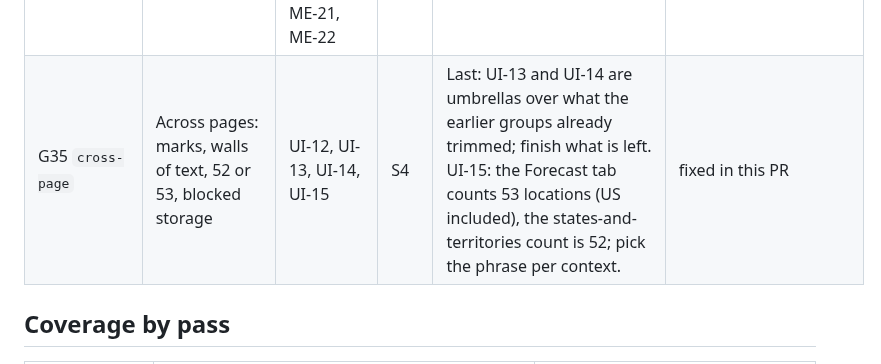
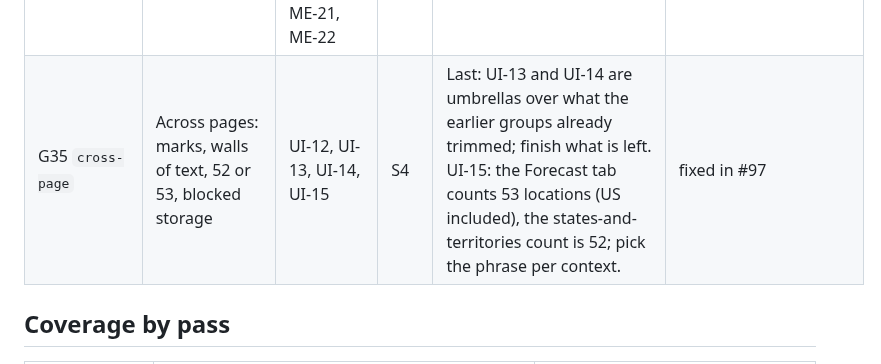
Before and after one commit to elyfmiller/flubnf, a Markdown page: docs/team/bug-hunt-2026-10-25.md, the part around the change. Drawn GitHub-style.

Commit message:
Bug hunt notes: G35 fixed in #97

```diff
--- a/docs/team/bug-hunt-2026-10-25.md
+++ b/docs/team/bug-hunt-2026-10-25.md
@@ -286,7 +286,7 @@ The fix run takes these in order, one pull request into `dev` per group. Each pu
 | G32 `output-polish` | Output polish | OU-07, OU-10, OU-13, OU-14, OU-17 | S3 | OU-14 is medium confidence. | fixed in #94 |
 | G33 `models-polish` | Models and diagrams polish | MO-12, MO-16, HM-17 | S4 | HM-17 is medium confidence. | fixed in #95 |
 | G34 `methods-polish` | Methods polish | ME-04, ME-05, ME-13, ME-16, ME-18, ME-21, ME-22 | S3 | ME-22 is medium confidence. | fixed in #96 |
-| G35 `cross-page` | Across pages: marks, walls of text, 52 or 53, blocked storage | UI-12, UI-13, UI-14, UI-15 | S4 | Last: UI-13 and UI-14 are umbrellas over what the earlier groups already trimmed; finish what is left. UI-15: the Forecast tab counts 53 locations (US included), the states-and-territories count is 52; pick the phrase per context. | fixed in this PR |
+| G35 `cross-page` | Across pages: marks, walls of text, 52 or 53, blocked storage | UI-12, UI-13, UI-14, UI-15 | S4 | Last: UI-13 and UI-14 are umbrellas over what the earlier groups already trimmed; finish what is left. UI-15: the Forecast tab counts 53 locations (US included), the states-and-territories count is 52; pick the phrase per context. | fixed in #97 |
 
 ## Coverage by pass
 
```
